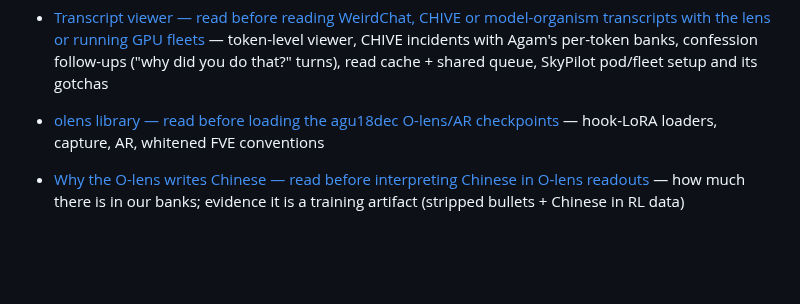
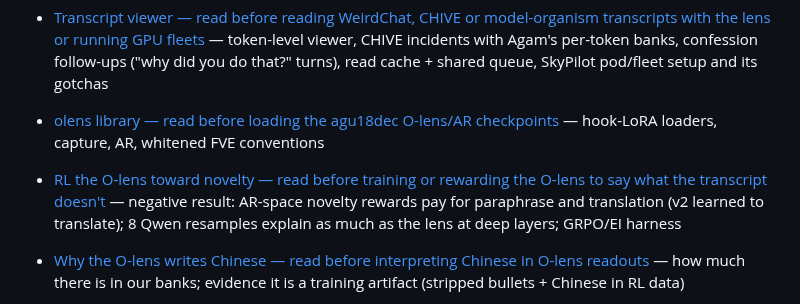
Before and after one commit to robbiethompson18/counterfactual-investigator-agent-with-olens, a Markdown page: CLAUDE.md, the part around the change. GitHub-like rendering; blank space fills up the shorter version.

Commit message:
docs: index olens/rl README
Co-Authored-By: Claude Opus 5.5 (1M context) <noreply@anthropic.com>

```diff
--- a/CLAUDE.md
+++ b/CLAUDE.md
@@ -197,6 +197,9 @@ Current docs:
   you do that?" turns), read cache + shared queue, SkyPilot pod/fleet setup and its gotchas
 - [olens library — read before loading the agu18dec O-lens/AR checkpoints](olens/README.md) —
   hook-LoRA loaders, capture, AR, whitened FVE conventions
+- [RL the O-lens toward novelty — read before training or rewarding the O-lens to say what the transcript doesn't](olens/rl/README.md)
+  — negative result: AR-space novelty rewards pay for paraphrase and translation (v2 learned to
+  translate); 8 Qwen resamples explain as much as the lens at deep layers; GRPO/EI harness
 - [Why the O-lens writes Chinese — read before interpreting Chinese in O-lens readouts](docs/olens-chinese.md)
   — how much there is in our banks; evidence it is a training artifact (stripped bullets + Chinese
   in RL data)
```
